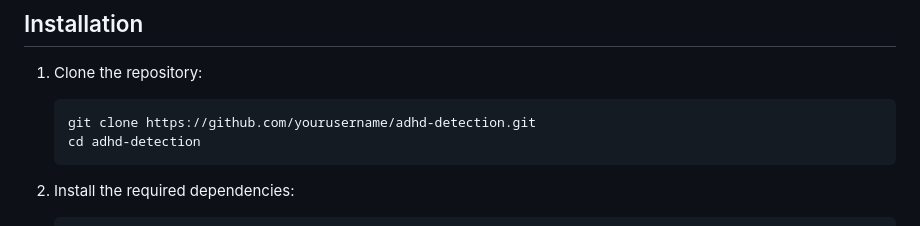
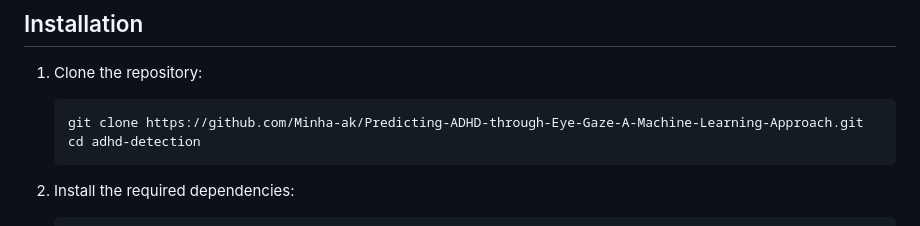
Before and after one commit to Minha-ak/Predicting-ADHD-through-Eye-Gaze-A-Machine-Learning-Approach, a Markdown page: README.md, the part around the change. Drawn GitHub-style.

Commit message:
Update README.md
updated the link to clone repo

````diff
--- a/README.md
+++ b/README.md
@@ -57,7 +57,7 @@ This project demonstrates an innovative approach to ADHD detection by integratin
 
 1. Clone the repository:
     ```sh
-    git clone https://github.com/yourusername/adhd-detection.git
+    git clone https://github.com/Minha-ak/Predicting-ADHD-through-Eye-Gaze-A-Machine-Learning-Approach.git
     cd adhd-detection
     ```
 
````
